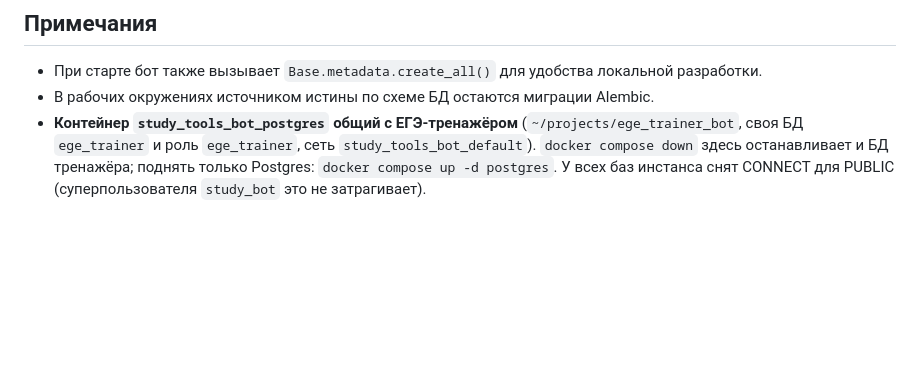
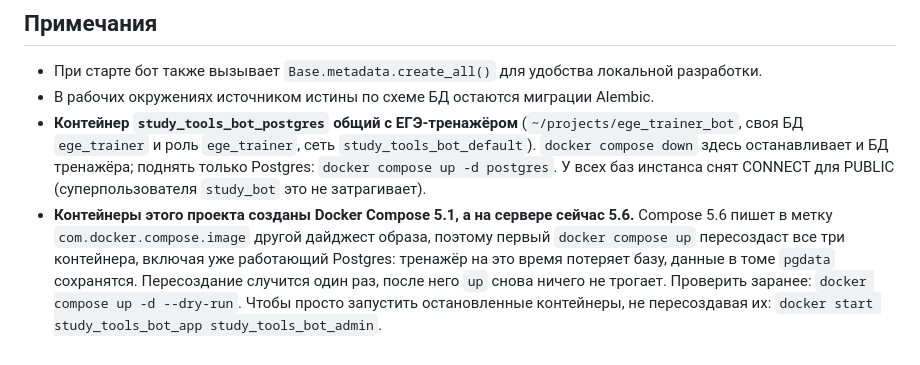
Before and after one commit to osandman/study_tools_bot, a Markdown page: README.md, the part around the change. GitHub-like rendering; blank space fills up the shorter version.

Commit message:
Document one-time container recreation after Compose 5.1 -> 5.6 upgrade
Compose 5.6 records a different image digest in com.docker.compose.image,
so the first `up` recreates every container created by 5.1, including the
running Postgres shared with the EGE trainer. Note how to check with
--dry-run and how to start stopped containers without recreating them.

Co-Authored-By: Claude Opus 5.5 <noreply@anthropic.com>

```diff
--- a/README.md
+++ b/README.md
@@ -114,3 +114,9 @@ docker compose exec -T bot python -m pytest tests/ -v
   `ege_trainer` и роль `ege_trainer`, сеть `study_tools_bot_default`). `docker compose down` здесь останавливает
   и БД тренажёра; поднять только Postgres: `docker compose up -d postgres`. У всех баз инстанса снят CONNECT
   для PUBLIC (суперпользователя `study_bot` это не затрагивает).
+- **Контейнеры этого проекта созданы Docker Compose 5.1, а на сервере сейчас 5.6.** Compose 5.6 пишет в метку
+  `com.docker.compose.image` другой дайджест образа, поэтому первый `docker compose up` пересоздаст все три
+  контейнера, включая уже работающий Postgres: тренажёр на это время потеряет базу, данные в томе `pgdata`
+  сохранятся. Пересоздание случится один раз, после него `up` снова ничего не трогает. Проверить заранее:
+  `docker compose up -d --dry-run`. Чтобы просто запустить остановленные контейнеры, не пересоздавая их:
+  `docker start study_tools_bot_app study_tools_bot_admin`.
```
